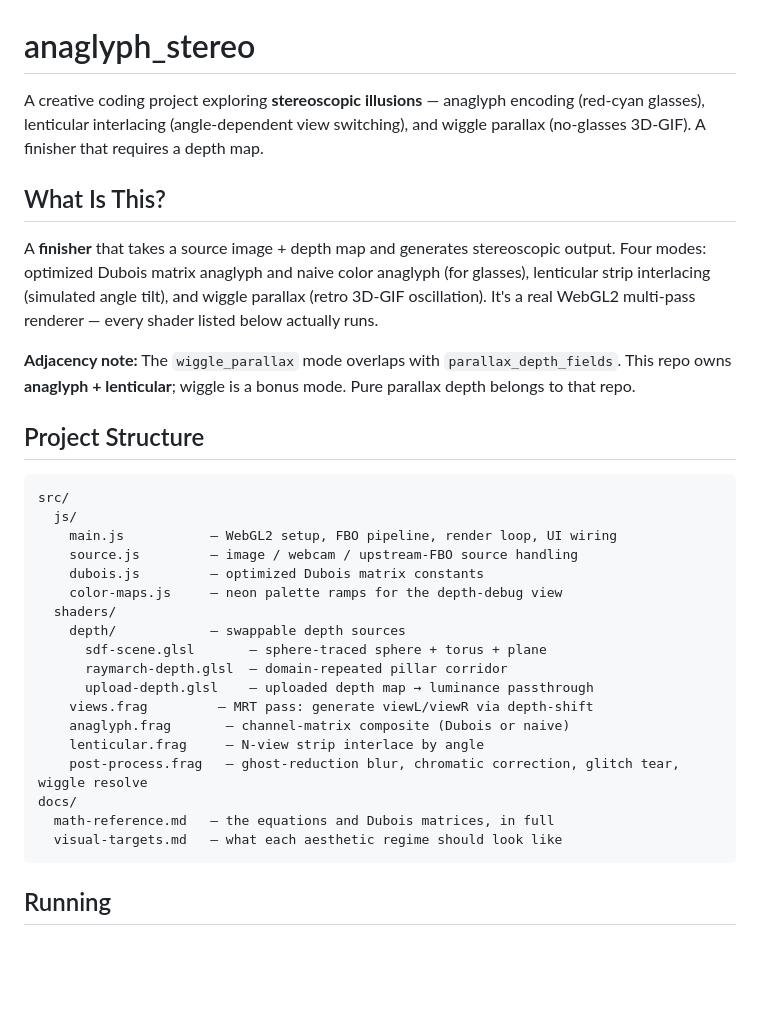
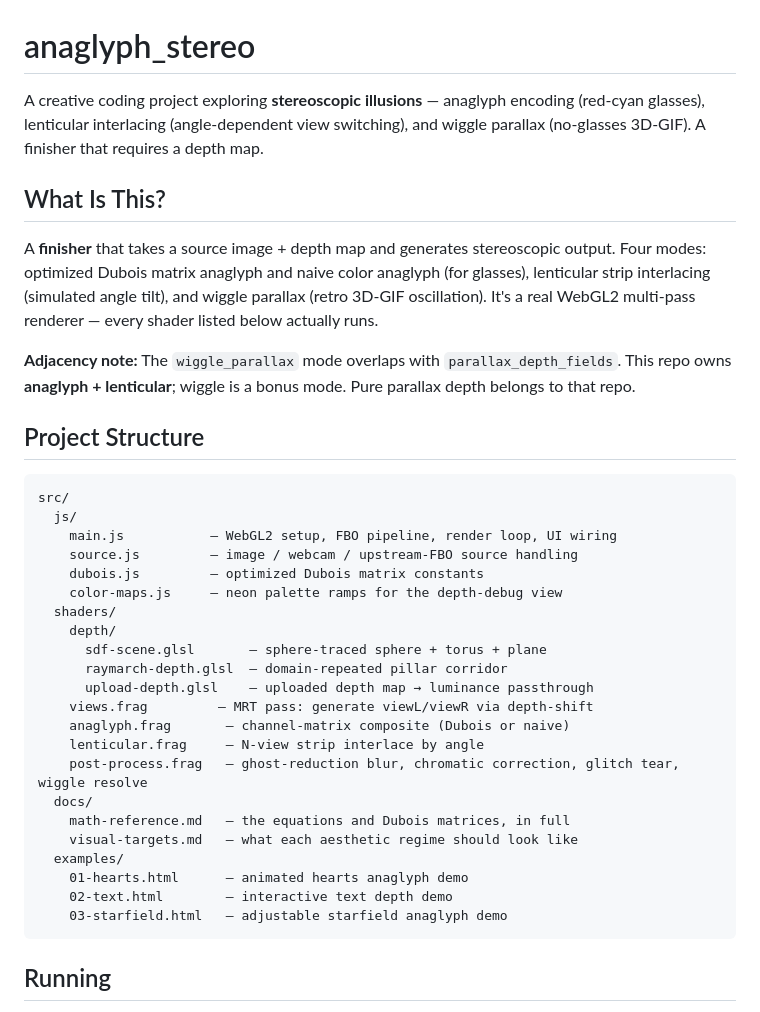
Before and after one commit to merrypranxter/anaglyph_stereo, a Markdown page: README.md, the part around one of its changes. Drawn GitHub-style; blank space fills up the shorter version.

````diff
--- a/README.md
+++ b/README.md
@@ -1,10 +1,10 @@
 # anaglyph_stereo
 
-A creative coding project exploring **stereoscopic illusions** — anaglyph encoding (red-cyan glasses), lenticular interlacing (angle-dependent view switching), and wiggle parallax (no-glasses 3D-GIF). A finisher that requires a depth map.
+A creative coding project exploring **stereoscopic illusions** — anaglyph encoding (red‑cyan glasses), lenticular interlacing (angle‑dependent view switching), and wiggle parallax (no‑glasses 3D‑GIF). A finisher that requires a depth map.
 
 ## What Is This?
 
-A **finisher** that takes a source image + depth map and generates stereoscopic output. Four modes: optimized Dubois matrix anaglyph and naive color anaglyph (for glasses), lenticular strip interlacing (simulated angle tilt), and wiggle parallax (retro 3D-GIF oscillation). It's a real WebGL2 multi-pass renderer — every shader listed below actually runs.
+A **finisher** that takes a source image + depth map and generates stereoscopic output. Four modes: optimized Dubois matrix anaglyph and naive color anaglyph (for glasses), lenticular strip interlacing (simulated angle tilt), and wiggle parallax (retro 3D‑GIF oscillation). It's a real WebGL2 multi‑pass renderer — every shader listed below actually runs.
 
 **Adjacency note:** The `wiggle_parallax` mode overlaps with `parallax_depth_fields`. This repo owns **anaglyph + lenticular**; wiggle is a bonus mode. Pure parallax depth belongs to that repo.
 
@@ -16,9 +16,9 @@ src/
     main.js           — WebGL2 setup, FBO pipeline, render loop, UI wiring
     source.js         — image / webcam / upstream-FBO source handling
     dubois.js         — optimized Dubois matrix constants
-    color-maps.js     — neon palette ramps for the depth-debug view
+    color-maps.js     — neon palette ramps for the depth‑debug view
   shaders/
-    depth/            — swappable depth sources
+    depth/
       sdf-scene.glsl       — sphere-traced sphere + torus + plane
       raymarch-depth.glsl  — domain-repeated pillar corridor
       upload-depth.glsl    — uploaded depth map → luminance passthrough
@@ -26,9 +26,13 @@ src/
     anaglyph.frag       — channel-matrix composite (Dubois or naive)
     lenticular.frag     — N-view strip interlace by angle
     post-process.frag   — ghost-reduction blur, chromatic correction, glitch tear, wiggle resolve
-docs/
-  math-reference.md   — the equations and Dubois matrices, in full
-  visual-targets.md   — what each aesthetic regime should look like
+  docs/
+    math-reference.md   — the equations and Dubois matrices, in full
+    visual-targets.md   — what each aesthetic regime should look like
+  examples/
+    01-hearts.html      — animated hearts anaglyph demo
+    02-text.html        — interactive text depth demo
+    03-starfield.html   — adjustable starfield anaglyph demo
 ```
 
 ## Running
````
Also changed, not shown: other parts of README.md (+19 -9 lines).
